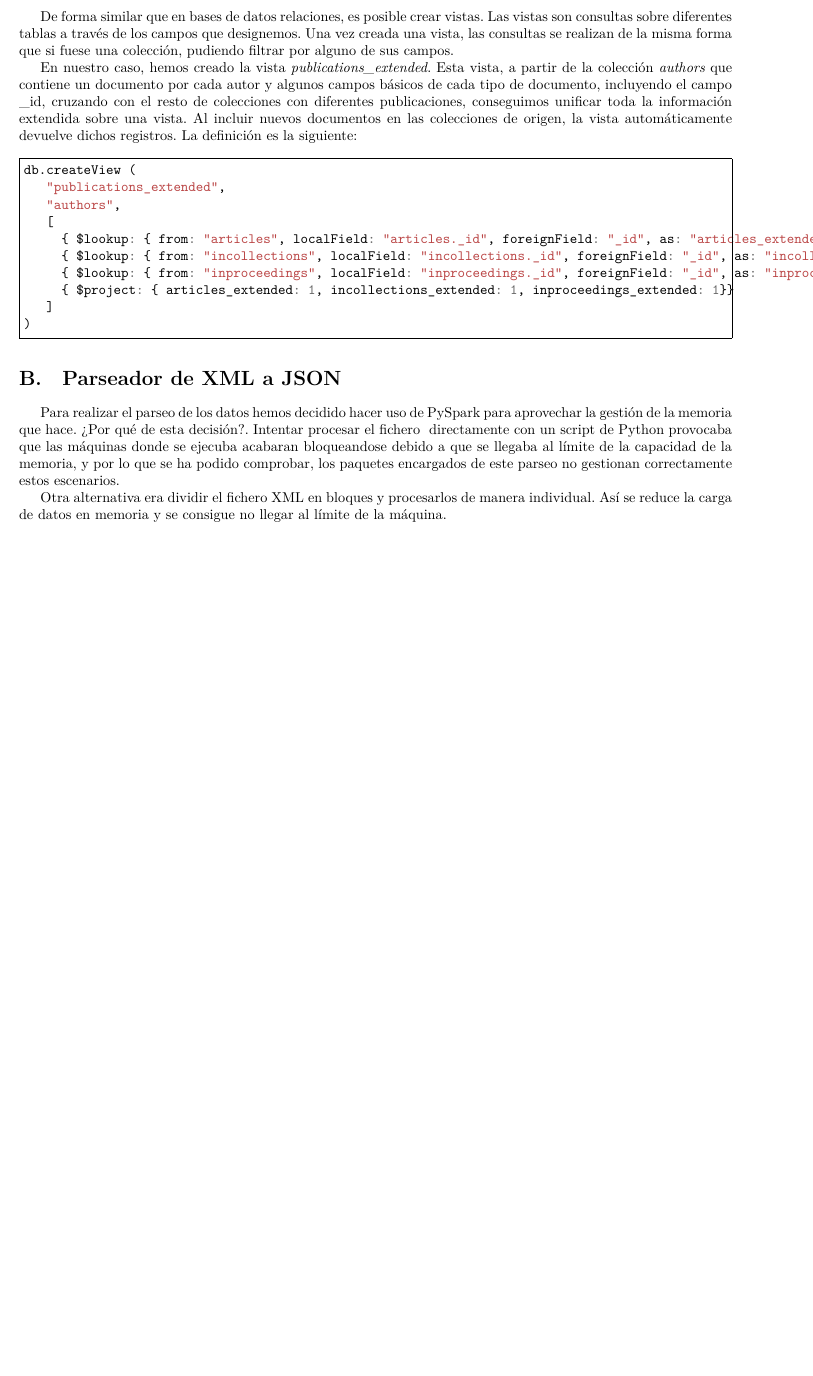
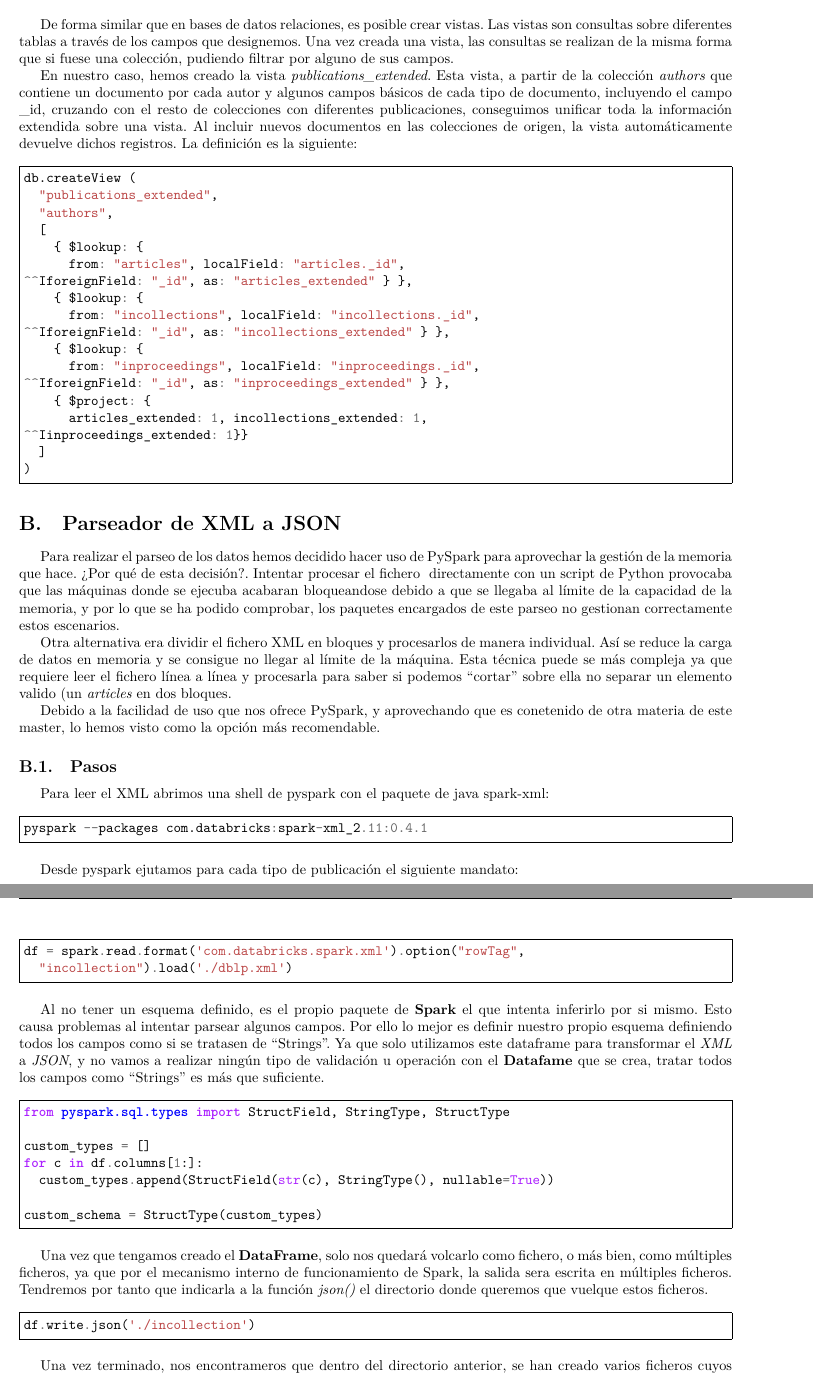
Before and after one commit to sariogonfer/Master-DataScience---BBDDNoConvencionales, a LaTeX document (memoria/memoria.tex, which reads memoria/Sections/Appendices/Appendice.tex): part of page 17 of 17 before the commit and two parts of pages 17 and 18 of 18 after it, the two joined at a grey line, cut so that both start at the same text, the shorter picture padded with empty space. The pictures show the PDF file memoria/memoria.pdf that the author committed with the source.

Commit message:
Algunas cosillas más

```diff
--- a/memoria/Sections/Appendices/Appendice.tex
+++ b/memoria/Sections/Appendices/Appendice.tex
@@ -23,4 +31,47 @@ db.createView (
 
 Para realizar el parseo de los datos hemos decidido hacer uso de PySpark para aprovechar la gestión de la memoria que hace. ¿Por qué de esta decisión?. Intentar procesar el fichero \gls{XML} directamente con un script de Python provocaba que las máquinas donde se ejecuba acabaran bloqueandose debido a que se llegaba al límite de la capacidad de la memoria, y por lo que se ha podido comprobar, los paquetes encargados de este parseo no gestionan correctamente estos escenarios.
 
-Otra alternativa era dividir el fichero XML en bloques y procesarlos de manera individual. Así se reduce la carga de datos en memoria y se consigue no llegar al límite de la máquina.
+Otra alternativa era dividir el fichero XML en bloques y procesarlos de manera individual. Así se reduce la carga de datos en memoria y se consigue no llegar al límite de la máquina. Esta técnica puede se más compleja ya que requiere leer el fichero línea a línea y procesarla para saber si podemos ``cortar'' sobre ella no separar un elemento valido (un \textit{articles} en dos bloques.
+
+Debido a la facilidad de uso que nos ofrece PySpark, y aprovechando que es conetenido de otra materia de este master, lo hemos visto como la opción más recomendable.
+
+\subsection{Pasos}
+
+Para leer el XML abrimos una shell de pyspark con el paquete de java spark-xml:
+
+\begin{minted}[
+frame=single]{js}
+pyspark --packages com.databricks:spark-xml_2.11:0.4.1
+\end{minted}
+
+Desde pyspark ejutamos para cada tipo de publicación el siguiente mandato:
+
+\begin{minted}[
+frame=single]{python}
+df = spark.read.format('com.databricks.spark.xml').option("rowTag",
+  "incollection").load('./dblp.xml')
+\end{minted}
+
+Al no tener un esquema definido, es el propio paquete de \textbf{Spark} el que intenta inferirlo por si mismo. Esto causa problemas al intentar parsear algunos campos. Por ello lo mejor es definir nuestro propio esquema definiendo todos los campos como si se tratasen de ``Strings''. Ya que solo utilizamos este dataframe para transformar el \textit{XML} a \textit{JSON}, y no vamos a realizar ningún tipo de validación u operación con el \textbf{Datafame} que se crea, tratar todos los campos como ``Strings'' es más que suficiente.
+
+\begin{minted}[
+frame=single]{python}
+from pyspark.sql.types import StructField, StringType, StructType
+
+custom_types = []
+for c in df.columns[1:]:
+  custom_types.append(StructField(str(c), StringType(), nullable=True))
+
+custom_schema = StructType(custom_types)
+\end{minted}
+
+Una vez que tengamos creado el \textbf{DataFrame}, solo nos quedará volcarlo como fichero, o más bien, como múltiples ficheros, ya que por el mecanismo interno de funcionamiento de Spark, la salida sera escrita en múltiples ficheros. Tendremos por tanto que indicarla a la función \textit{json()} el directorio donde queremos que vuelque estos ficheros.
+
+\begin{minted}[
+frame=single]{python}
+df.write.json('./incollection')
+\end{minted}
+
+Una vez terminado, nos encontrameros que dentro del directorio anterior, se han creado varios ficheros cuyos nombres tiene el formato \textit{PARTXXXXX\_\*.json}. Para unirlo todos en uno solo (en caso de querer hacerlo), podemos usar las \textbf{tools} básicas que nos ofrece el ofrece el sistema operativo, en nuestro caso, una distribución basada en \textbf{Debian}:
+
+\begin{minted}[
```
Also changed, not shown: queries.txt (+1 -1 lines), memoria/memoria.pdf, memoria/Sections/Appendices/Appendice.tex (27 more changed lines).
